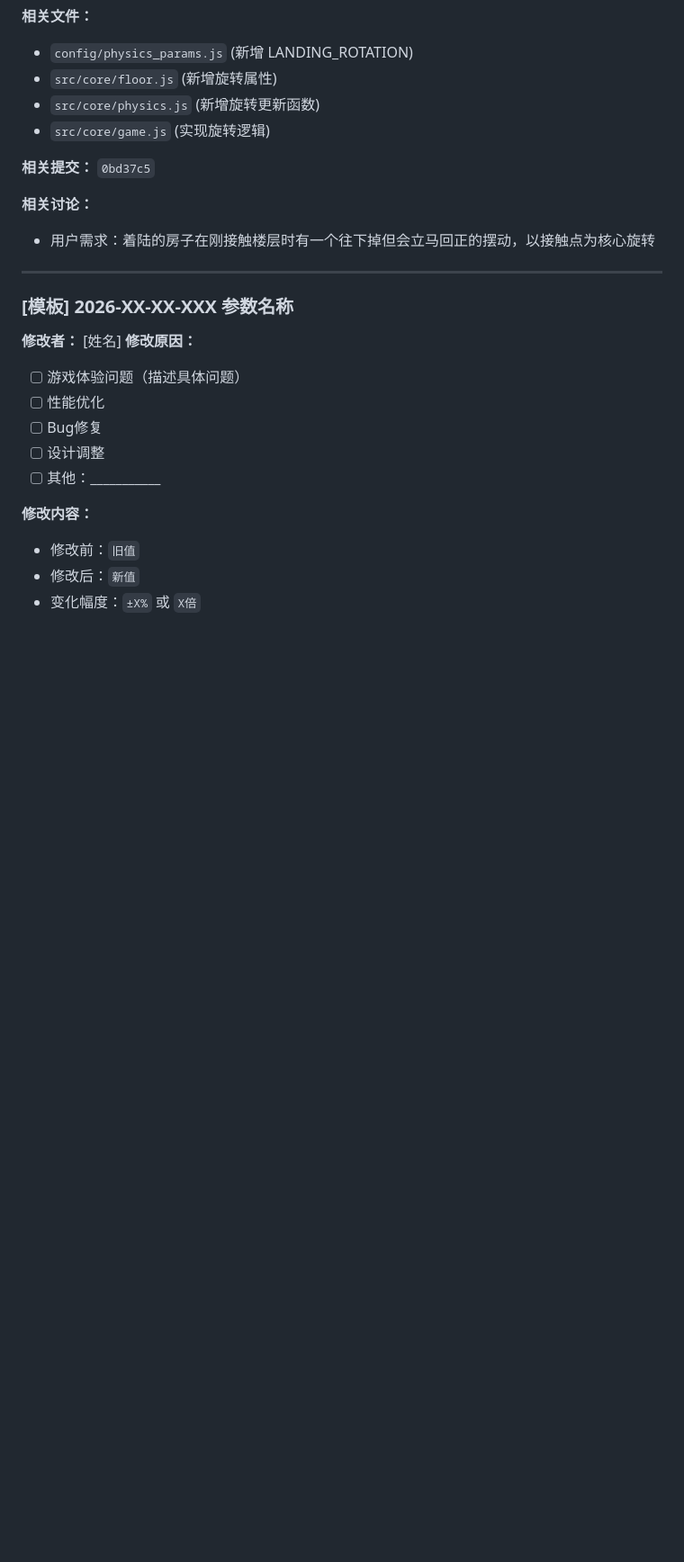
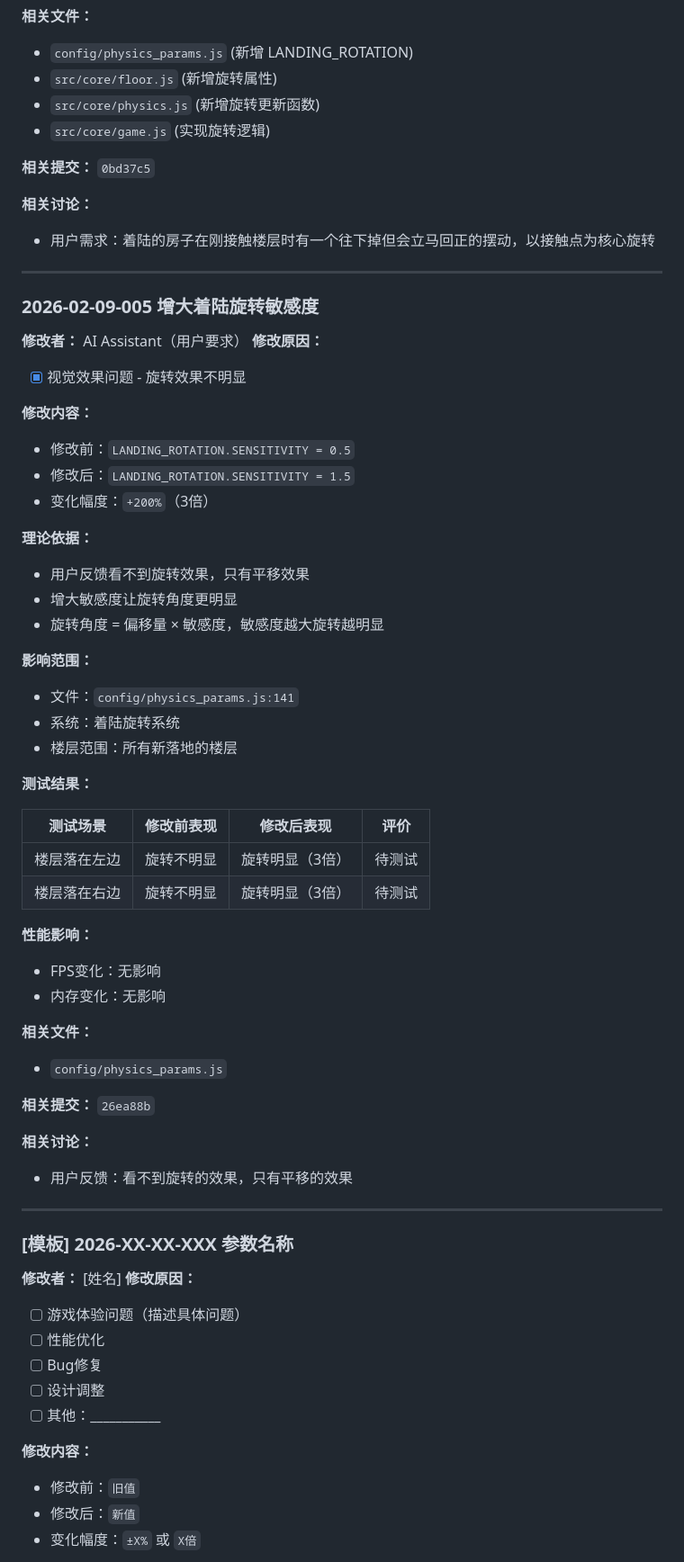
Before and after one commit to z-flea/sky-scraper, a Markdown page: docs/parameter_history.md, the part around the change. Shown at 90% size. GitHub-like rendering; blank space fills up the shorter version.

Commit message:
docs: 记录旋转敏感度调整
在参数历史记录中添加 #2026-02-09-005 记录：
- 旋转敏感度从 0.5 增大到 1.5
- 变化幅度：+200%（3倍）
- 原因：用户反馈旋转效果不明显

Param: docs/parameter_history.md #2026-02-09-005

```diff
--- a/docs/parameter_history.md
+++ b/docs/parameter_history.md
@@ -222,6 +222,48 @@
 
 ---
 
+### 2026-02-09-005 增大着陆旋转敏感度
+
+**修改者：** AI Assistant（用户要求）
+**修改原因：**
+- [x] 视觉效果问题 - 旋转效果不明显
+
+**修改内容：**
+- 修改前：`LANDING_ROTATION.SENSITIVITY = 0.5`
+- 修改后：`LANDING_ROTATION.SENSITIVITY = 1.5`
+- 变化幅度：`+200%`（3倍）
+
+**理论依据：**
+- 用户反馈看不到旋转效果，只有平移效果
+- 增大敏感度让旋转角度更明显
+- 旋转角度 = 偏移量 × 敏感度，敏感度越大旋转越明显
+
+**影响范围：**
+- 文件：`config/physics_params.js:141`
+- 系统：着陆旋转系统
+- 楼层范围：所有新落地的楼层
+
+**测试结果：**
+
+| 测试场景 | 修改前表现 | 修改后表现 | 评价 |
+|---------|-----------|-----------|------|
+| 楼层落在左边 | 旋转不明显 | 旋转明显（3倍） | 待测试 |
+| 楼层落在右边 | 旋转不明显 | 旋转明显（3倍） | 待测试 |
+
+**性能影响：**
+- FPS变化：无影响
+- 内存变化：无影响
+
+**相关文件：**
+- `config/physics_params.js`
+
+**相关提交：** `26ea88b`
+
+**相关讨论：**
+- 用户反馈：看不到旋转的效果，只有平移的效果
+
+---
+
 ### [模板] 2026-XX-XX-XXX 参数名称
 
 **修改者：** [姓名]
```
